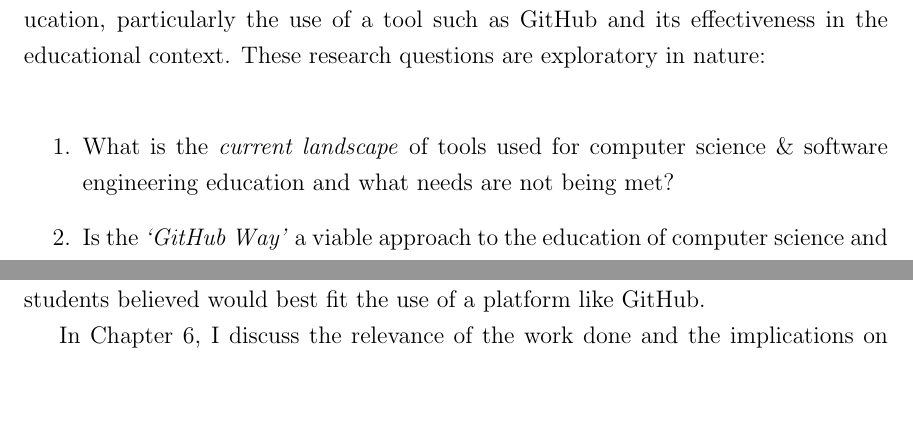
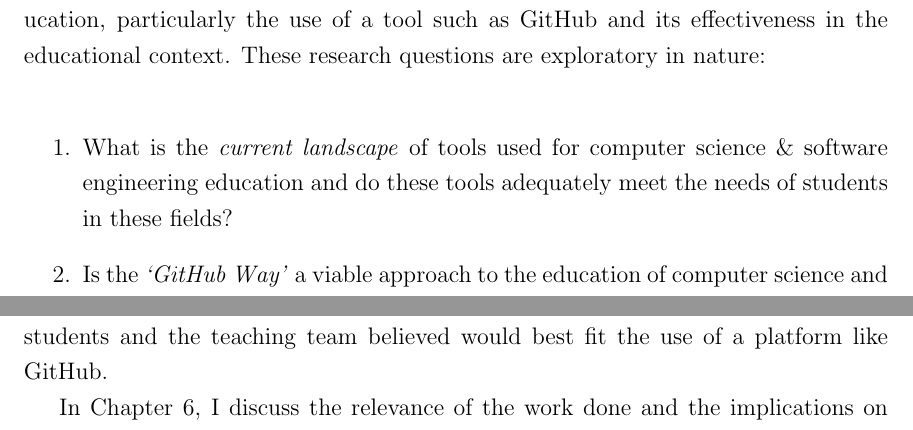
Before and after one commit to nfeliciano/thesis, a LaTeX thesis (paper/mainthesisUVIC.tex, which reads paper/chapters/1/introduction.tex): two parts of pages 16 and 17 of 118 before the commit and two parts of pages 16 and 18 of 118 after it, joined at a grey line, cut so that both start at the same text, the shorter picture padded with empty space. Compiled offline with pdfLaTeX.

Commit message:
changes to intro based on Peggy's comments

```diff
--- a/paper/chapters/1/introduction.tex
+++ b/paper/chapters/1/introduction.tex
@@ -66,7 +66,7 @@
 \section{Research Questions}
 This thesis aims to explore tools in computer science and software engineering education, particularly the use of a tool such as GitHub and its effectiveness in the educational context. These research questions are exploratory in nature: \\
 \begin{enumerate}
-\item What is the \emph{current landscape} of tools used for computer science \& software engineering education and what needs are not being met?
+\item What is the \emph{current landscape} of tools used for computer science \& software engineering education and do these tools adequately meet the needs of students in these fields?
 \item Is the \emph{`GitHub Way'} a viable approach to the education of computer science and software engineering students and how does it \emph{compare} to traditional learning tools?
 \begin{enumerate}
     \item What are the benefits and weaknesses to this approach from an \emph{instructor's perspective}?
@@ -96,6 +96,6 @@
 
 %in which GitHub was used as a learning platform? as an LMS?
-In Chapter 5, I describe a study conducted in which GitHub was used in two courses at the University of Victoria. The aim of the study was to explore the student perspective regarding what they believed to be the benefits and challenges of using such a platform for their courses. The study also aimed to identify the workflows students believed would best fit the use of a platform like GitHub.
+In Chapter 5, I describe a study where GitHub was used in two courses at the University of Victoria. The primary aim of the study was to explore the student perspective regarding what they believed to be the benefits and challenges of using such a platform for their courses. The study also aimed to identify the workflows students and the teaching team believed would best fit the use of a platform like GitHub.
 
 In Chapter 6, I discuss the relevance of the work done and the implications on future learning tools. I also describe some recommendations for possible uses of GitHub in an educational context.
 
```
Also changed, not shown: paper/chapters/1/introduction.tex (6 more changed lines).
